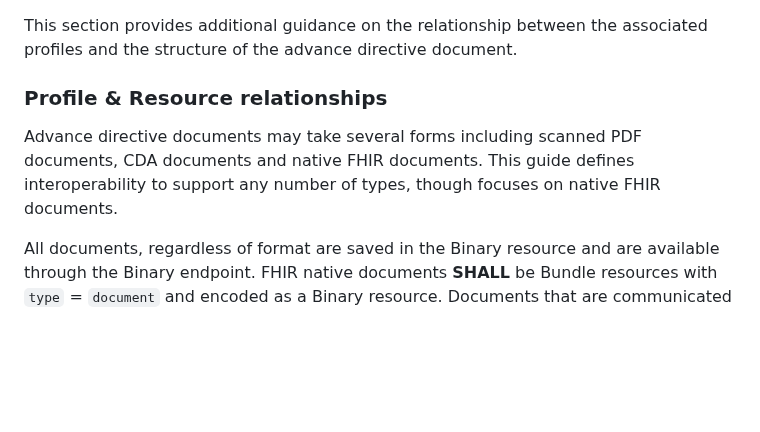
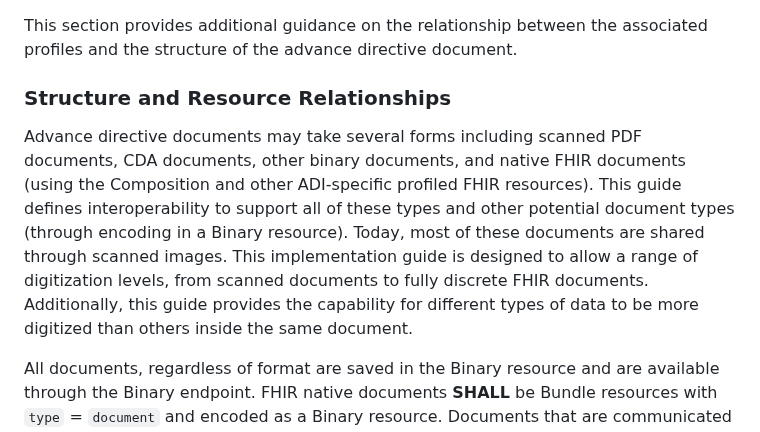
Before and after one commit to HL7/fhir-pacio-adi, a Markdown page: input/pagecontent/general_guidance.md, the part around the change. Rendered like a GitHub page; blank space fills up the shorter version.

Commit message:
Updated general guidance page per FHIR-34807 (non-substantive change)

```diff
--- a/input/pagecontent/general_guidance.md
+++ b/input/pagecontent/general_guidance.md
@@ -1,9 +1,9 @@
 
 This section provides additional guidance on the relationship between the associated profiles and the structure of the advance directive document.
 
-### Profile & Resource relationships
+### Structure and Resource Relationships
 
-Advance directive documents may take several forms including scanned PDF documents, CDA documents and native FHIR documents. This guide defines interoperability to support any number of types, though focuses on native FHIR documents.
+Advance directive documents may take several forms including scanned PDF documents, CDA documents, other binary documents, and native FHIR documents (using the Composition and other ADI-specific profiled FHIR resources). This guide defines interoperability to support all of these types and other potential document types (through encoding in a Binary resource). Today, most of these documents are shared through scanned images. This implementation guide is designed to allow a range of digitization levels, from scanned documents to fully discrete FHIR documents. Additionally, this guide provides the capability for different types of data to be more digitized than others inside the same document.
 
 All documents, regardless of format are saved in the Binary resource and are available through the Binary endpoint. FHIR native documents **SHALL** be Bundle resources with `type` = `document` and encoded as a Binary resource. Documents that are communicated **SHALL** have at least one DocumentReference resource that references the Binary though the `DocumentReference.content.attachment.url`.
 
```
